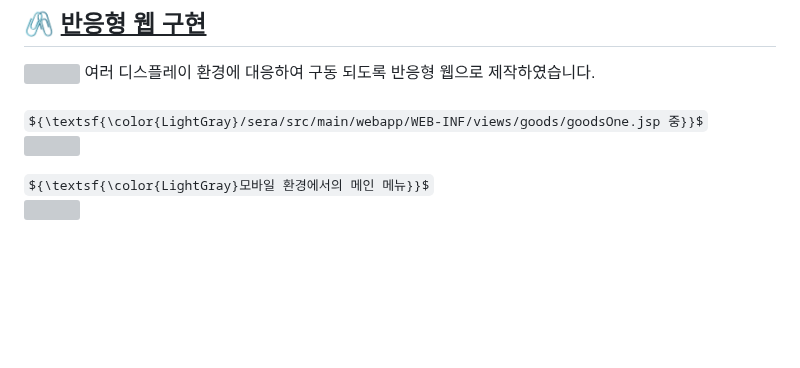
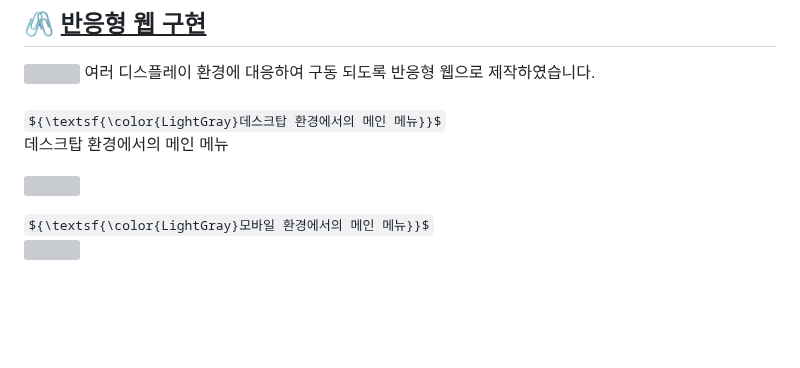
Before and after one commit to cbk96/seraWebProject, a Markdown page: README.md, the part around one of its changes. Rendered like a GitHub page; some formulas as TeX source; blank space fills up the shorter version; grey boxes are pictures that could not be loaded.

```diff
--- a/README.md
+++ b/README.md
@@ -913,7 +913,8 @@
 <br><br>
 
 <div>
-  ${\textsf{\color{LightGray}/sera/src/main/webapp/WEB-INF/views/goods/goodsOne.jsp 중}}$
+  ${\textsf{\color{LightGray}데스크탑 환경에서의 메인 메뉴}}$
+  <p style="color:LightGray">데스크탑 환경에서의 메인 메뉴</p>
   <p>
     <img src="https://github.com/user-attachments/assets/1f4cdac0-b8dd-4446-9ec7-87c70b020de0" width="800px">
   </p>
```
Also changed, not shown: other parts of README.md (+1 -1 lines).
